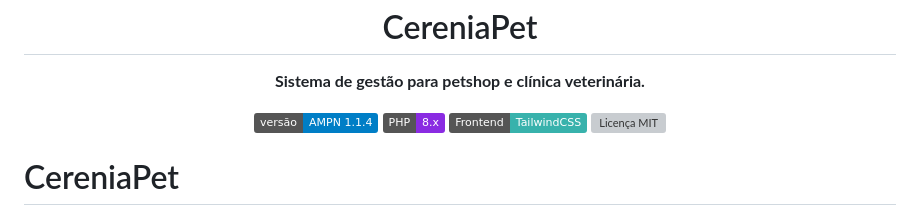
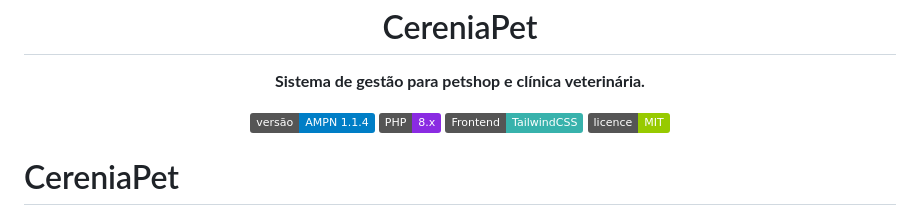
Before and after one commit to VicenteNeto21/hvtpetshop, a Markdown page: README.md, the part around the change. GitHub-like rendering; badges without logos; grey boxes are pictures that could not be loaded.

Commit message:
Fix license badge text case in README

```diff
--- a/README.md
+++ b/README.md
@@ -6,7 +6,7 @@
     <img src="https://img.shields.io/badge/versão-AMPN%201.1.4-blue" alt="Versão do Sistema">
     <img src="https://img.shields.io/badge/PHP-8.x-blueviolet" alt="PHP">
     <img src="https://img.shields.io/badge/Frontend-TailwindCSS-38B2AC" alt="TailwindCSS">
-    <img src="https://img-shields.io/badge/Licença-MIT-green" alt="Licença MIT">
+    <img src="https://img.shields.io/badge/licence-MIT-green" alt="Licença MIT">
   </p>
 </div>
 
```
